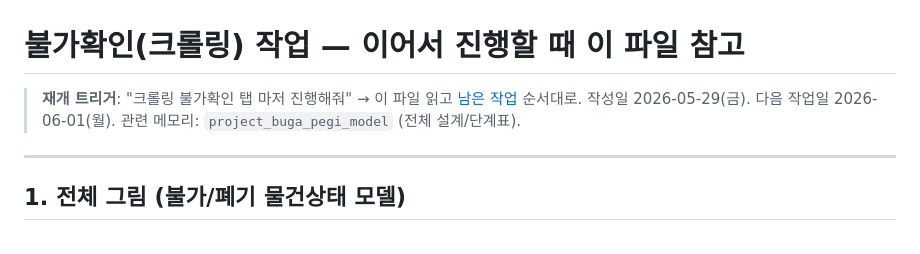
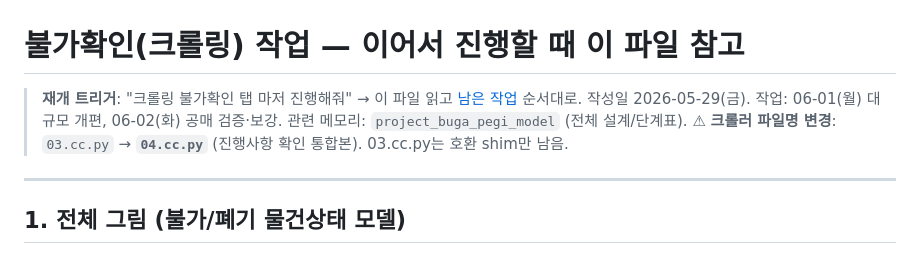
Before and after one commit to jrain7781/MAPS, a Markdown page: doc/불가확인_TODO_0529.md, the part around one of its changes. GitHub-like rendering.

```diff
--- a/doc/불가확인_TODO_0529.md
+++ b/doc/불가확인_TODO_0529.md
@@ -1,8 +1,9 @@
 # 불가확인(크롤링) 작업 — 이어서 진행할 때 이 파일 참고
 
 > **재개 트리거**: "크롤링 불가확인 탭 마저 진행해줘" → 이 파일 읽고 [남은 작업](#남은-작업-우선순위) 순서대로.
-> 작성일 2026-05-29(금). 다음 작업일 2026-06-01(월).
+> 작성일 2026-05-29(금). 작업: 06-01(월) 대규모 개편, 06-02(화) 공매 검증·보강.
 > 관련 메모리: `project_buga_pegi_model` (전체 설계/단계표).
+> ⚠ **크롤러 파일명 변경**: `03.cc.py` → **`04.cc.py`** (진행사항 확인 통합본). 03.cc.py는 호환 shim만 남음.
 
 ---
 
```
Also changed, not shown: other parts of doc/불가확인_TODO_0529.md (+23 -12 lines).
